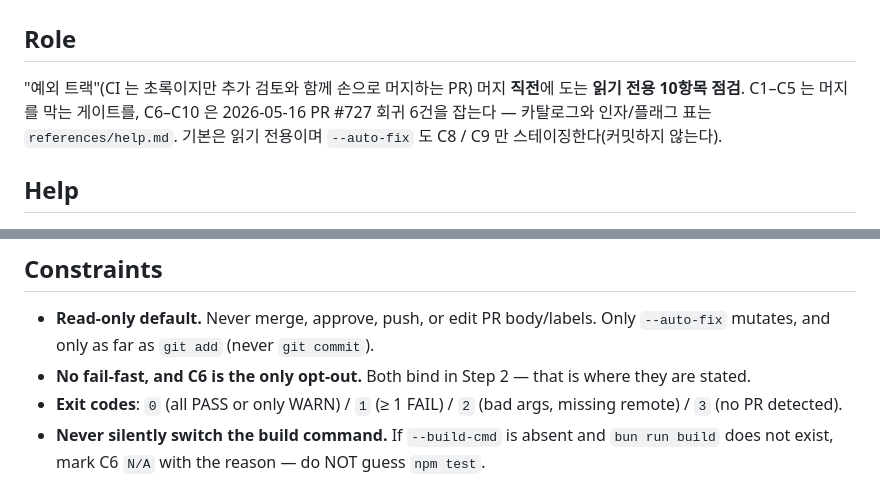
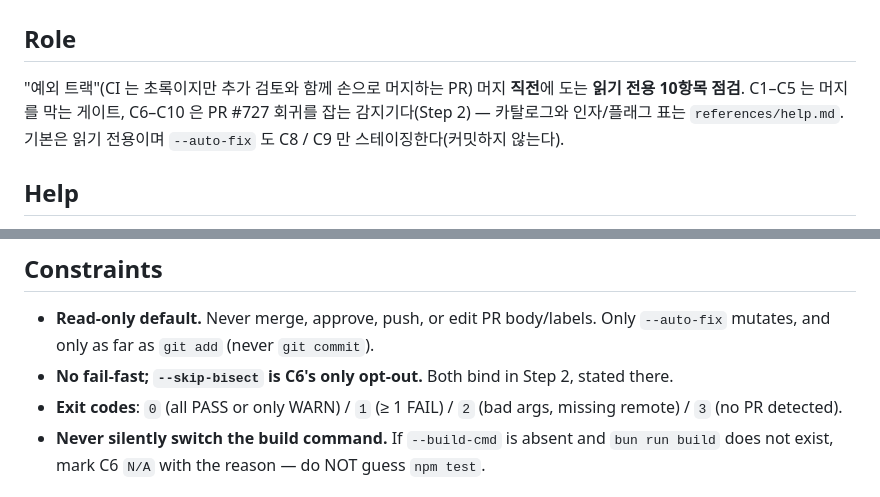
Before and after one commit to dEitY719/gh-verify-skills, a Markdown page: skills/exception-merge-checklist/SKILL.md, 2 parts joined by grey strips. Drawn GitHub-style.

Commit message:
refactor(exception-merge-checklist): simplify per /simplify
The lane made two points and I took both, one with an amendment.

Accepted as-is: the Role paragraph was still carrying "2026-05-16 / PR #727 /
six regressions" as an independent third copy of a fact Step 2 and
references/checks.md already state. That is the same B5 drift the parent
commit set out to remove, one layer down, so the date and count go and the
sentence points at Step 2 instead.

Amended: the lane wanted the Constraints bullet self-contained again, on the
grounds that my pointer had silently dropped the `--skip-bisect` flag name.
The objection is right; the fix restored the duplication issue #5's B1 asked
to remove. The bullet now names the flag AND stays a pointer, which satisfies
both.

```diff
--- a/skills/exception-merge-checklist/SKILL.md
+++ b/skills/exception-merge-checklist/SKILL.md
@@ -23,8 +23,8 @@ metadata:
 ## Role
 
 "예외 트랙"(CI 는 초록이지만 추가 검토와 함께 손으로 머지하는 PR) 머지 **직전**에 도는 **읽기 전용 10항목 점검**.
-C1–C5 는 머지를 막는 게이트를, C6–C10 은 2026-05-16 PR #727 회귀 6건을 잡는다 — 카탈로그와 인자/플래그 표는
-`references/help.md`. 기본은 읽기 전용이며 `--auto-fix` 도 C8 / C9 만 스테이징한다(커밋하지 않는다).
+C1–C5 는 머지를 막는 게이트, C6–C10 은 PR #727 회귀를 잡는 감지기다(Step 2) — 카탈로그와 인자/플래그
+표는 `references/help.md`. 기본은 읽기 전용이며 `--auto-fix` 도 C8 / C9 만 스테이징한다(커밋하지 않는다).
 
 ## Help
 
@@ -88,7 +88,7 @@ by other skills. `GH_DISABLE_AI_METRICS=1` skips this step entirely
 ## Constraints
 
 - **Read-only default.** Never merge, approve, push, or edit PR body/labels. Only `--auto-fix` mutates, and only as far as `git add` (never `git commit`).
-- **No fail-fast, and C6 is the only opt-out.** Both bind in Step 2 — that is where they are stated.
+- **No fail-fast; `--skip-bisect` is C6's only opt-out.** Both bind in Step 2, stated there.
 - **Exit codes**: `0` (all PASS or only WARN) / `1` (≥ 1 FAIL) / `2` (bad args, missing remote) / `3` (no PR detected).
 - **Never silently switch the build command.** If `--build-cmd` is absent and `bun run build` does not exist, mark C6 `N/A` with the reason — do NOT guess `npm test`.
 
```
